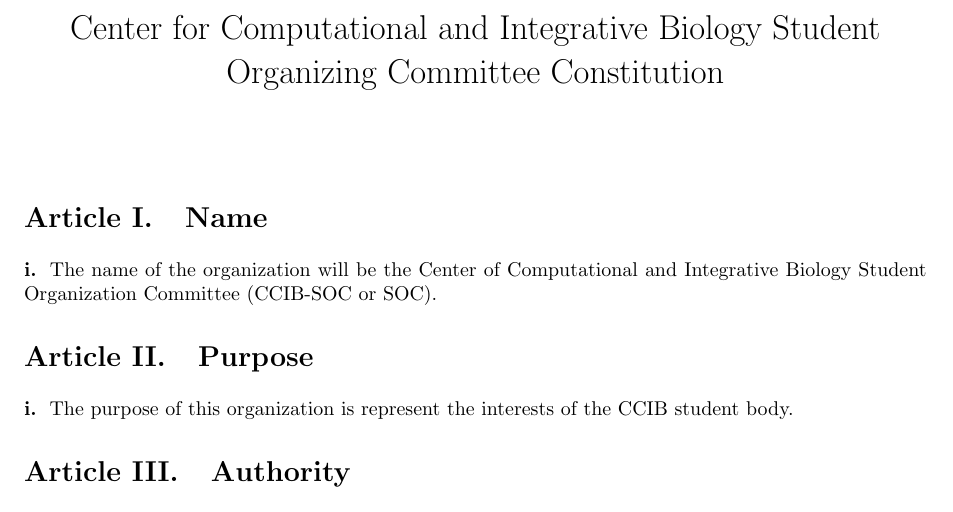
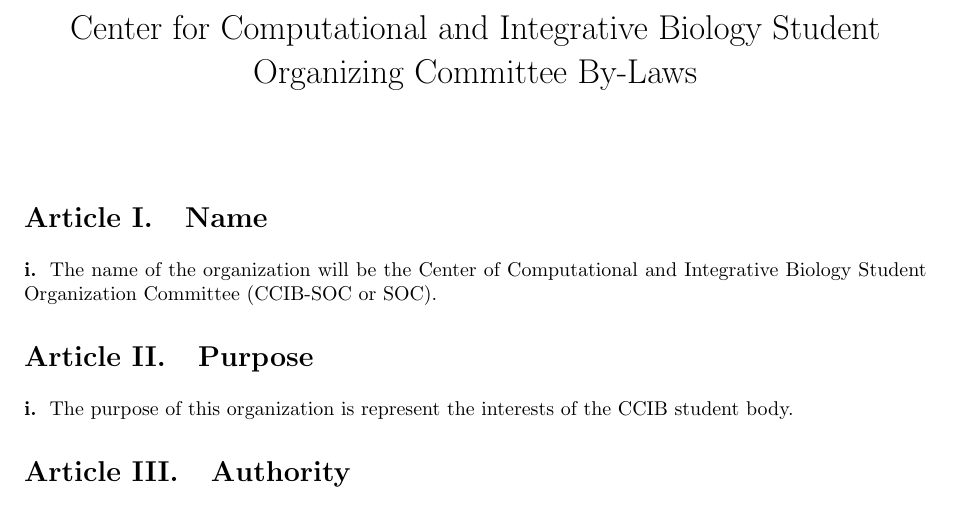
Before and after one commit to russodanielp/ccib-soc-constitution, a LaTeX document (ccib_soc_constitution.tex): part of page 1 of 2, cut so that both start at the same text. Compiled offline with pdfLaTeX.

Commit message:
added Dr. Yakoby and Dr. Brannigan's edits

```diff
--- a/ccib_soc_constitution.tex
+++ b/ccib_soc_constitution.tex
@@ -22,7 +22,7 @@
 
 \begin{document}
 
-\title{Center for Computational and Integrative Biology Student Organizing Committee Constitution}
+\title{Center for Computational and Integrative Biology Student Organizing Committee By-Laws}
 \date{}
 
 \maketitle
```
